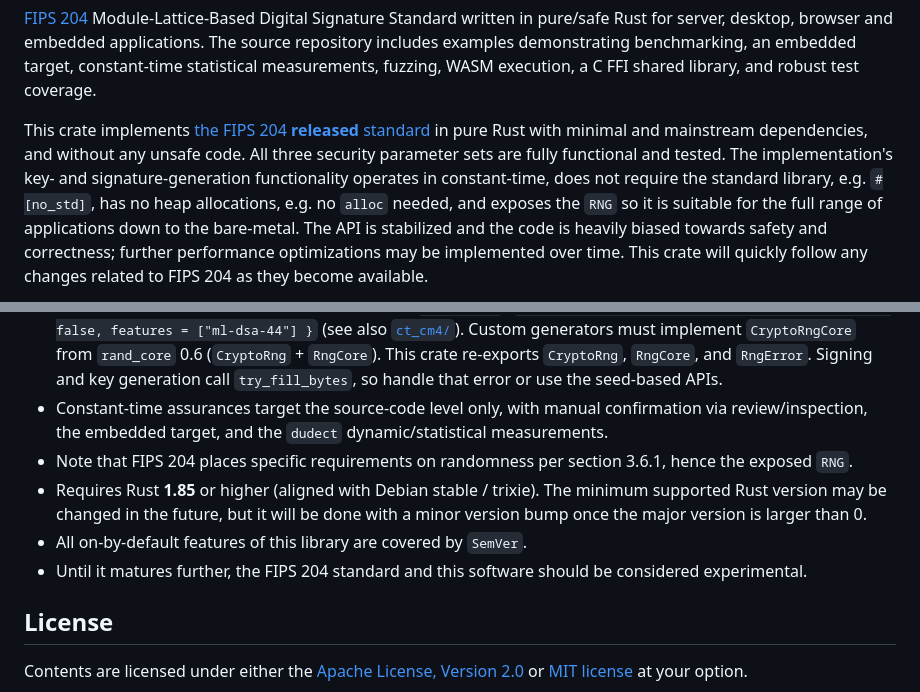
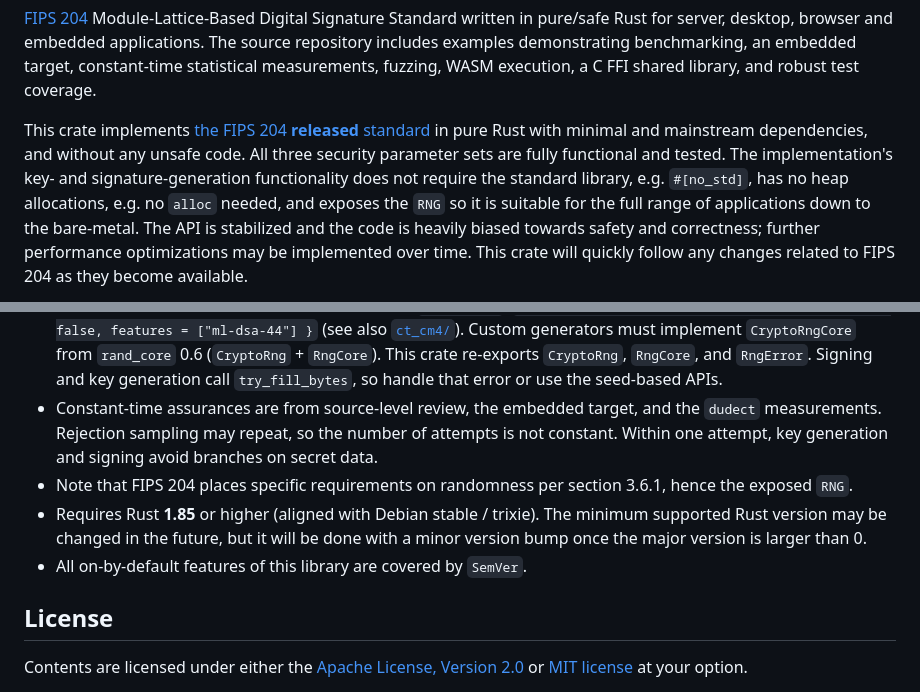
Before and after one commit to integritychain/fips204, a Markdown page: README.md, 2 parts joined by grey strips. GitHub-like rendering.

Commit message:
docs: qualify the constant-time claim and drop experimental
The README called the released standard experimental after stating
that the crate implements final FIPS 204. Constant-time assurances
are source review, the embedded target, and dudect. Rejection
sampling may vary the number of attempts.

```diff
--- a/README.md
+++ b/README.md
@@ -12,7 +12,7 @@ constant-time statistical measurements, fuzzing, WASM execution, a C FFI shared
 
 This crate implements [the FIPS 204 **released** standard](https://nvlpubs.nist.gov/nistpubs/FIPS/NIST.FIPS.204.pdf) in
 pure Rust with minimal and mainstream dependencies, and without any unsafe code. All three security parameter sets are
-fully functional and tested. The implementation's key- and signature-generation functionality operates in constant-time,
+fully functional and tested. The implementation's key- and signature-generation functionality
 does not require the standard library, e.g. `#[no_std]`, has no heap allocations, e.g. no `alloc` needed, and exposes
 the `RNG` so it is suitable for the full range of applications down to the bare-metal. The API is stabilized and the
 code is heavily biased towards safety and correctness; further performance optimizations may be implemented over time.
@@ -79,14 +79,14 @@ The Rust [Documentation][docs-link] lives under each **Module** corresponding to
   from `rand_core` 0.6 (`CryptoRng` + `RngCore`). This crate re-exports `CryptoRng`,
   `RngCore`, and `RngError`. Signing and key generation call `try_fill_bytes`, so
   handle that error or use the seed-based APIs.
-* Constant-time assurances target the source-code level only, with manual confirmation via
-  review/inspection, the embedded target, and the `dudect` dynamic/statistical measurements.
+* Constant-time assurances are from source-level review, the embedded target, and the
+  `dudect` measurements. Rejection sampling may repeat, so the number of attempts is not
+  constant. Within one attempt, key generation and signing avoid branches on secret data.
 * Note that FIPS 204 places specific requirements on randomness per section 3.6.1, hence the exposed `RNG`.
 * Requires Rust **1.85** or higher (aligned with Debian stable / trixie). The minimum
   supported Rust version may be changed in the future, but it will be done with a minor
   version bump once the major version is larger than 0.
 * All on-by-default features of this library are covered by `SemVer`.
-* Until it matures further, the FIPS 204 standard and this software should be considered experimental.
 
 ## License
 
```
